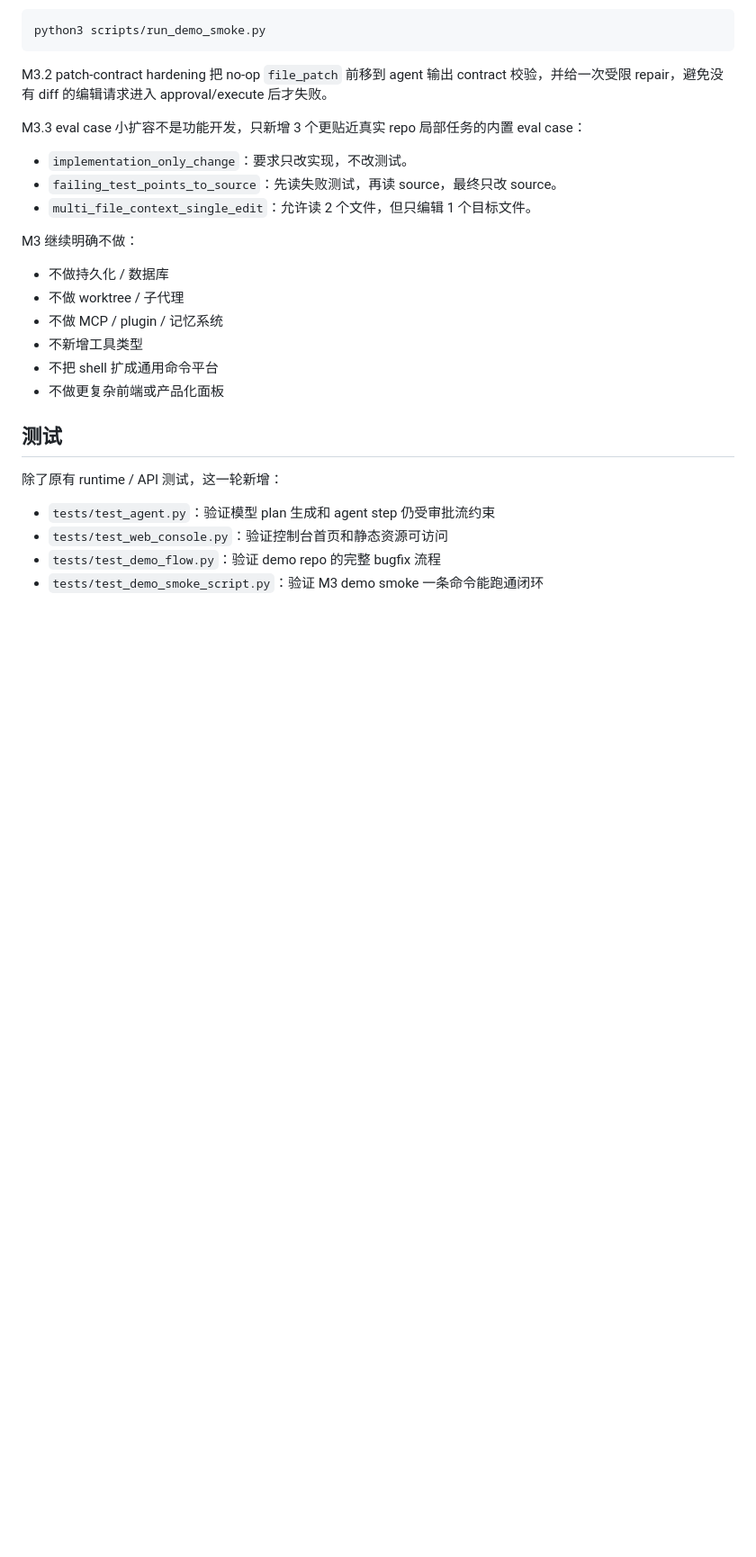
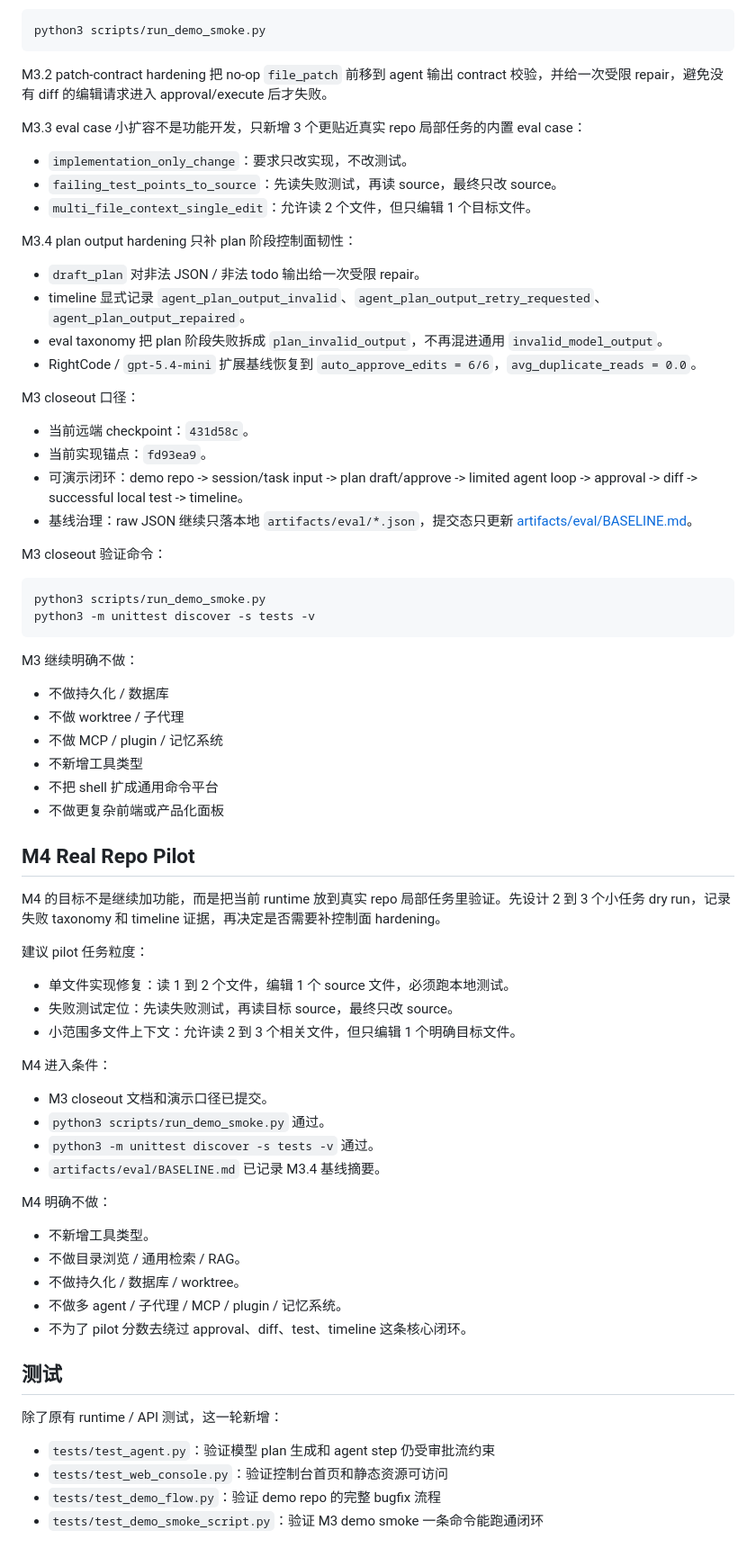
Before and after one commit to mochengqian/learnClaude-code, a Markdown page: README.md, the part around the change. Shown at 90% size. Drawn GitHub-style; blank space fills up the shorter version.

Commit message:
Document M3 closeout and M4 pilot scope

````diff
--- a/README.md
+++ b/README.md
@@ -539,6 +539,27 @@ M3.3 eval case 小扩容不是功能开发，只新增 3 个更贴近真实 repo
 - `failing_test_points_to_source`：先读失败测试，再读 source，最终只改 source。
 - `multi_file_context_single_edit`：允许读 2 个文件，但只编辑 1 个目标文件。
 
+M3.4 plan output hardening 只补 plan 阶段控制面韧性：
+
+- `draft_plan` 对非法 JSON / 非法 todo 输出给一次受限 repair。
+- timeline 显式记录 `agent_plan_output_invalid`、`agent_plan_output_retry_requested`、`agent_plan_output_repaired`。
+- eval taxonomy 把 plan 阶段失败拆成 `plan_invalid_output`，不再混进通用 `invalid_model_output`。
+- RightCode / `gpt-5.4-mini` 扩展基线恢复到 `auto_approve_edits = 6/6`，`avg_duplicate_reads = 0.0`。
+
+M3 closeout 口径：
+
+- 当前远端 checkpoint：`431d58c`。
+- 当前实现锚点：`fd93ea9`。
+- 可演示闭环：demo repo -> session/task input -> plan draft/approve -> limited agent loop -> approval -> diff -> successful local test -> timeline。
+- 基线治理：raw JSON 继续只落本地 `artifacts/eval/*.json`，提交态只更新 [artifacts/eval/BASELINE.md](/Users/luan/claude-code-main/learnClaude-code/artifacts/eval/BASELINE.md:1)。
+
+M3 closeout 验证命令：
+
+```bash
+python3 scripts/run_demo_smoke.py
+python3 -m unittest discover -s tests -v
+```
+
 M3 继续明确不做：
 
 - 不做持久化 / 数据库
@@ -548,6 +569,31 @@ M3 继续明确不做：
 - 不把 shell 扩成通用命令平台
 - 不做更复杂前端或产品化面板
 
+## M4 Real Repo Pilot
+
+M4 的目标不是继续加功能，而是把当前 runtime 放到真实 repo 局部任务里验证。先设计 2 到 3 个小任务 dry run，记录失败 taxonomy 和 timeline 证据，再决定是否需要补控制面 hardening。
+
+建议 pilot 任务粒度：
+
+- 单文件实现修复：读 1 到 2 个文件，编辑 1 个 source 文件，必须跑本地测试。
+- 失败测试定位：先读失败测试，再读目标 source，最终只改 source。
+- 小范围多文件上下文：允许读 2 到 3 个相关文件，但只编辑 1 个明确目标文件。
+
+M4 进入条件：
+
+- M3 closeout 文档和演示口径已提交。
+- `python3 scripts/run_demo_smoke.py` 通过。
+- `python3 -m unittest discover -s tests -v` 通过。
+- `artifacts/eval/BASELINE.md` 已记录 M3.4 基线摘要。
+
+M4 明确不做：
+
+- 不新增工具类型。
+- 不做目录浏览 / 通用检索 / RAG。
+- 不做持久化 / 数据库 / worktree。
+- 不做多 agent / 子代理 / MCP / plugin / 记忆系统。
+- 不为了 pilot 分数去绕过 approval、diff、test、timeline 这条核心闭环。
+
 ## 测试
 
 除了原有 runtime / API 测试，这一轮新增：
````
